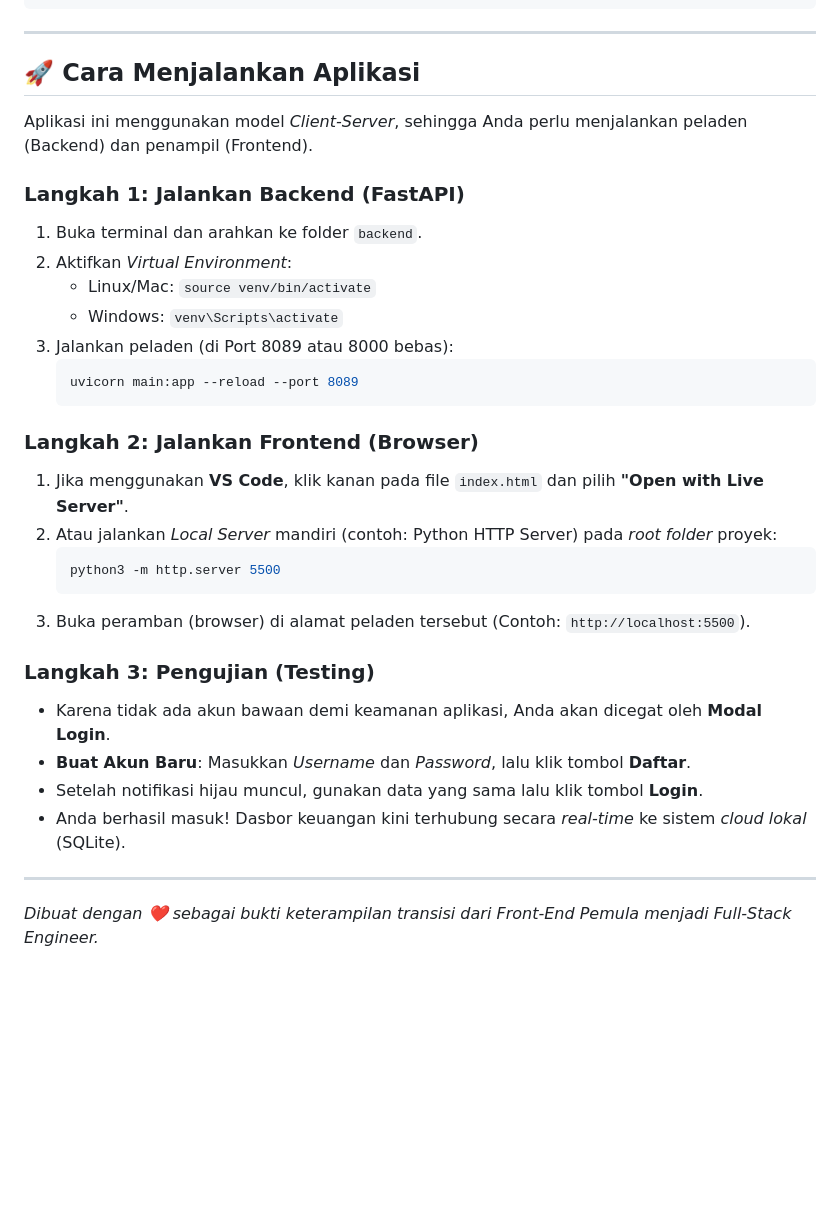
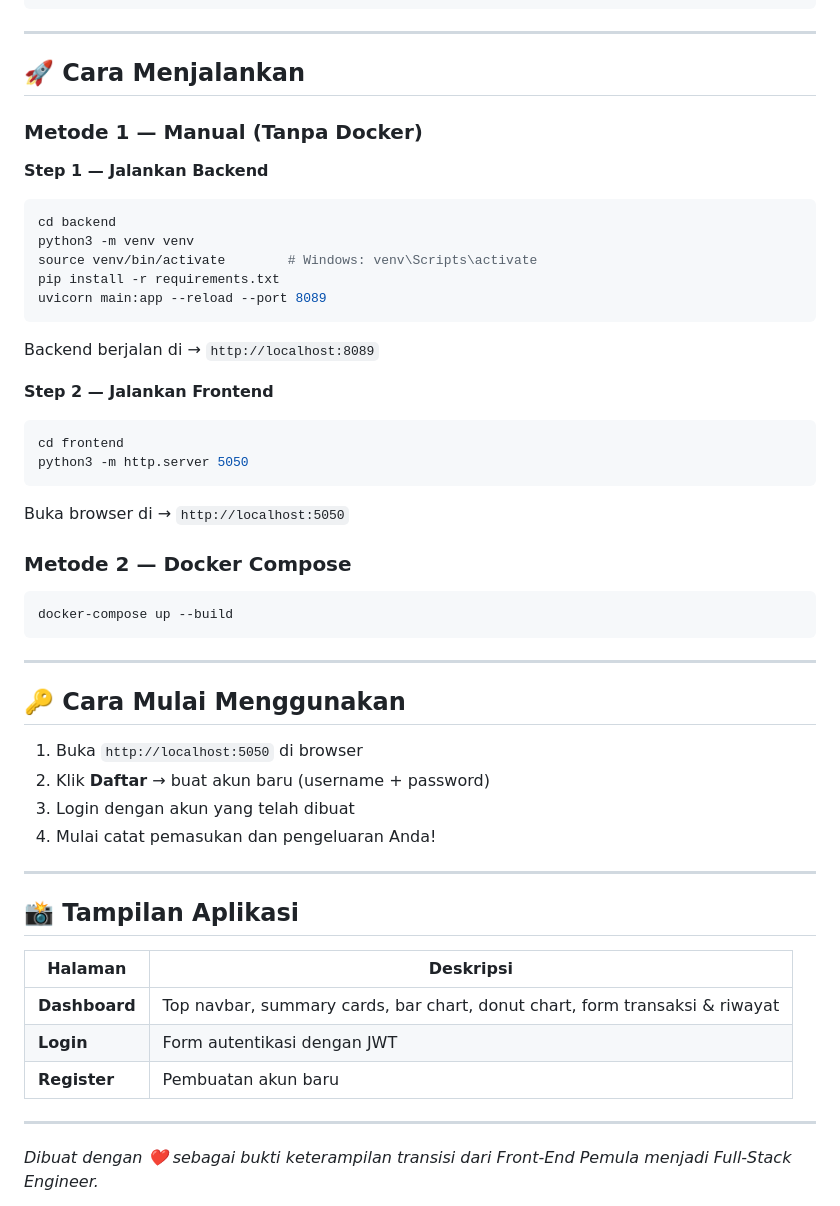
Before and after one commit to muhammadyusuftechid-star/FinTrack, a Markdown page: README.md, the part around one of its changes. Rendered like a GitHub page; blank space fills up the shorter version.

````diff
--- a/README.md
+++ b/README.md
@@ -68,33 +73,51 @@ Proyek ini telah berevolusi melewati 3 fase pengembangan utama:
 
 ---
 
-## 🚀 Cara Menjalankan Aplikasi
+## 🚀 Cara Menjalankan
 
-Aplikasi ini menggunakan model *Client-Server*, sehingga Anda perlu menjalankan peladen (Backend) dan penampil (Frontend).
+### Metode 1 — Manual (Tanpa Docker)
 
-### Langkah 1: Jalankan Backend (FastAPI)
-1. Buka terminal dan arahkan ke folder `backend`.
-2. Aktifkan *Virtual Environment*:
-   - Linux/Mac: `source venv/bin/activate`
-   - Windows: `venv\Scripts\activate`
-3. Jalankan peladen (di Port 8089 atau 8000 bebas):
-   ```bash
-   uvicorn main:app --reload --port 8089
-   ```
+**Step 1 — Jalankan Backend**
+```bash
+cd backend
+python3 -m venv venv
+source venv/bin/activate        # Windows: venv\Scripts\activate
+pip install -r requirements.txt
+uvicorn main:app --reload --port 8089
+```
+Backend berjalan di → `http://localhost:8089`
 
-### Langkah 2: Jalankan Frontend (Browser)
-1. Jika menggunakan **VS Code**, klik kanan pada file `index.html` dan pilih **"Open with Live Server"**.
-2. Atau jalankan *Local Server* mandiri (contoh: Python HTTP Server) pada *root folder* proyek:
-   ```bash
-   python3 -m http.server 5500
-   ```
-3. Buka peramban (browser) di alamat peladen tersebut (Contoh: `http://localhost:5500`).
+**Step 2 — Jalankan Frontend**
+```bash
+cd frontend
+python3 -m http.server 5050
+```
+Buka browser di → `http://localhost:5050`
 
-### Langkah 3: Pengujian (Testing)
-- Karena tidak ada akun bawaan demi keamanan aplikasi, Anda akan dicegat oleh **Modal Login**.
-- **Buat Akun Baru**: Masukkan *Username* dan *Password*, lalu klik tombol **Daftar**.
-- Setelah notifikasi hijau muncul, gunakan data yang sama lalu klik tombol **Login**.
-- Anda berhasil masuk! Dasbor keuangan kini terhubung secara *real-time* ke sistem *cloud lokal* (SQLite).
+### Metode 2 — Docker Compose
+
+```bash
+docker-compose up --build
+```
+
+---
+
+## 🔑 Cara Mulai Menggunakan
+
+1. Buka `http://localhost:5050` di browser
+2. Klik **Daftar** → buat akun baru (username + password)
+3. Login dengan akun yang telah dibuat
+4. Mulai catat pemasukan dan pengeluaran Anda!
+
+---
+
+## 📸 Tampilan Aplikasi
+
+| Halaman | Deskripsi |
+|---|---|
+| **Dashboard** | Top navbar, summary cards, bar chart, donut chart, form transaksi & riwayat |
+| **Login** | Form autentikasi dengan JWT |
+| **Register** | Pembuatan akun baru |
 
 ---
 
````
Also changed, not shown: other parts of README.md (+51 -46 lines).
